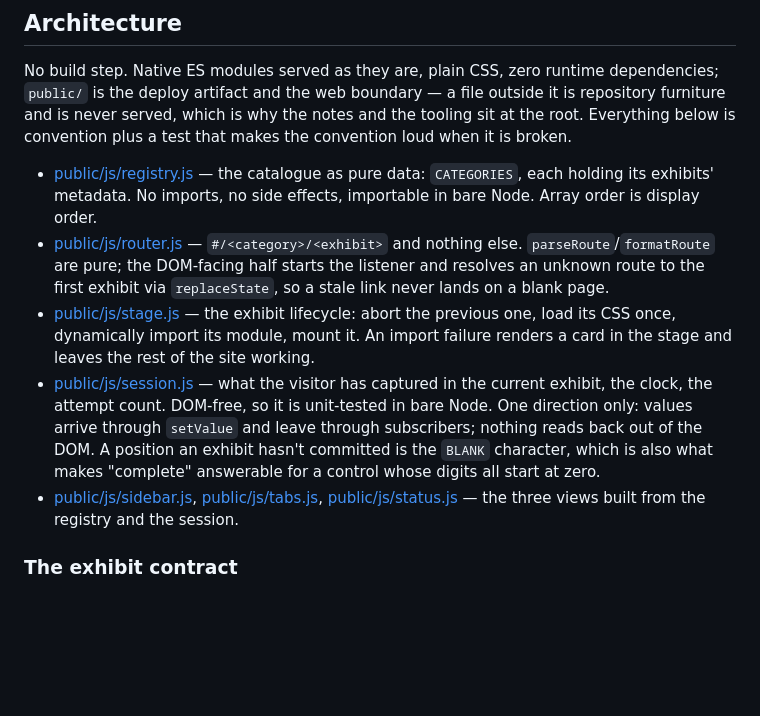
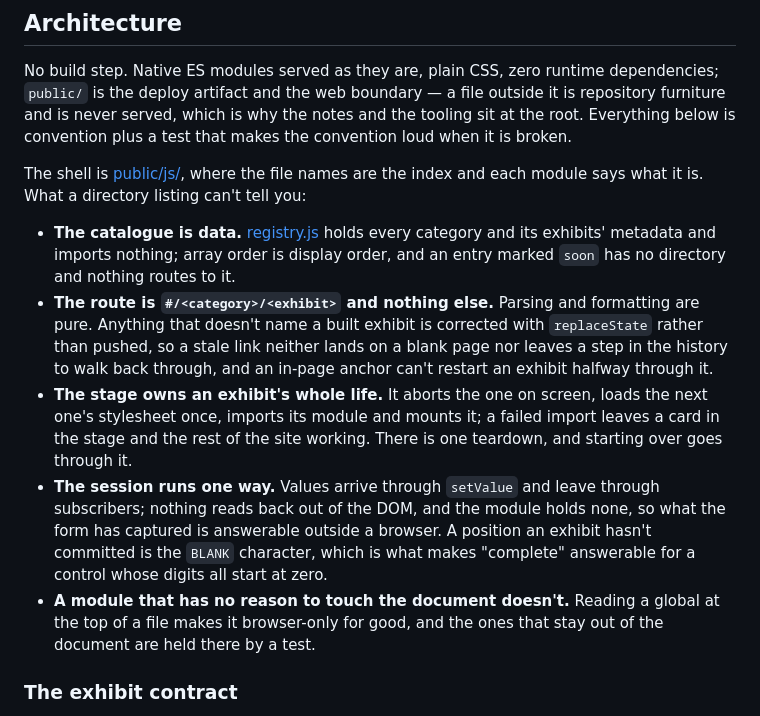
Before and after one commit to InputMuseum/inputmuseum.com, a Markdown page: CLAUDE.md, the part around the change. Rendered like a GitHub page; blank space fills up the shorter version.

Commit message:
Describe the shell by its rules rather than its files
The architecture section was a catalogue with one bullet per module,
which is the const-doc this file's own comment policy forbids: it rotted
the first time a module was added, and it had. Five of them — the
element builder, the cached handles, the announcer, the stylesheet
loader, the motion policy — were nowhere in a list that reads as though
it covers everything, and a reader trusting it would conclude the site
has no live region.

What is left is what the directory cannot say: the catalogue is data, the
route is corrected rather than pushed, the stage owns one teardown, the
session runs one way, a module that needn't touch the document doesn't.
Adding a module no longer means editing this file, which is the only
version of it that stays true.

```diff
--- a/CLAUDE.md
+++ b/CLAUDE.md
@@ -15,11 +15,13 @@ Two consequences that are not negotiable:
 
 No build step. Native ES modules served as they are, plain CSS, zero runtime dependencies; `public/` is the deploy artifact and the web boundary — a file outside it is repository furniture and is never served, which is why the notes and the tooling sit at the root. Everything below is convention plus a test that makes the convention loud when it is broken.
 
-- [public/js/registry.js](public/js/registry.js) — the catalogue as pure data: `CATEGORIES`, each holding its exhibits' metadata. No imports, no side effects, importable in bare Node. Array order is display order.
-- [public/js/router.js](public/js/router.js) — `#/<category>/<exhibit>` and nothing else. `parseRoute`/`formatRoute` are pure; the DOM-facing half starts the listener and resolves an unknown route to the first exhibit via `replaceState`, so a stale link never lands on a blank page.
-- [public/js/stage.js](public/js/stage.js) — the exhibit lifecycle: abort the previous one, load its CSS once, dynamically import its module, mount it. An import failure renders a card in the stage and leaves the rest of the site working.
-- [public/js/session.js](public/js/session.js) — what the visitor has captured in the current exhibit, the clock, the attempt count. DOM-free, so it is unit-tested in bare Node. One direction only: values arrive through `setValue` and leave through subscribers; nothing reads back out of the DOM. A position an exhibit hasn't committed is the `BLANK` character, which is also what makes "complete" answerable for a control whose digits all start at zero.
-- [public/js/sidebar.js](public/js/sidebar.js), [public/js/tabs.js](public/js/tabs.js), [public/js/status.js](public/js/status.js) — the three views built from the registry and the session.
+The shell is [public/js/](public/js/), where the file names are the index and each module says what it is. What a directory listing can't tell you:
+
+- **The catalogue is data.** [registry.js](public/js/registry.js) holds every category and its exhibits' metadata and imports nothing; array order is display order, and an entry marked `soon` has no directory and nothing routes to it.
+- **The route is `#/<category>/<exhibit>` and nothing else.** Parsing and formatting are pure. Anything that doesn't name a built exhibit is corrected with `replaceState` rather than pushed, so a stale link neither lands on a blank page nor leaves a step in the history to walk back through, and an in-page anchor can't restart an exhibit halfway through it.
+- **The stage owns an exhibit's whole life.** It aborts the one on screen, loads the next one's stylesheet once, imports its module and mounts it; a failed import leaves a card in the stage and the rest of the site working. There is one teardown, and starting over goes through it.
+- **The session runs one way.** Values arrive through `setValue` and leave through subscribers; nothing reads back out of the DOM, and the module holds none, so what the form has captured is answerable outside a browser. A position an exhibit hasn't committed is the `BLANK` character, which is what makes "complete" answerable for a control whose digits all start at zero.
+- **A module that has no reason to touch the document doesn't.** Reading a global at the top of a file makes it browser-only for good, and the ones that stay out of the document are held there by a test.
 
 ### The exhibit contract
 
```
